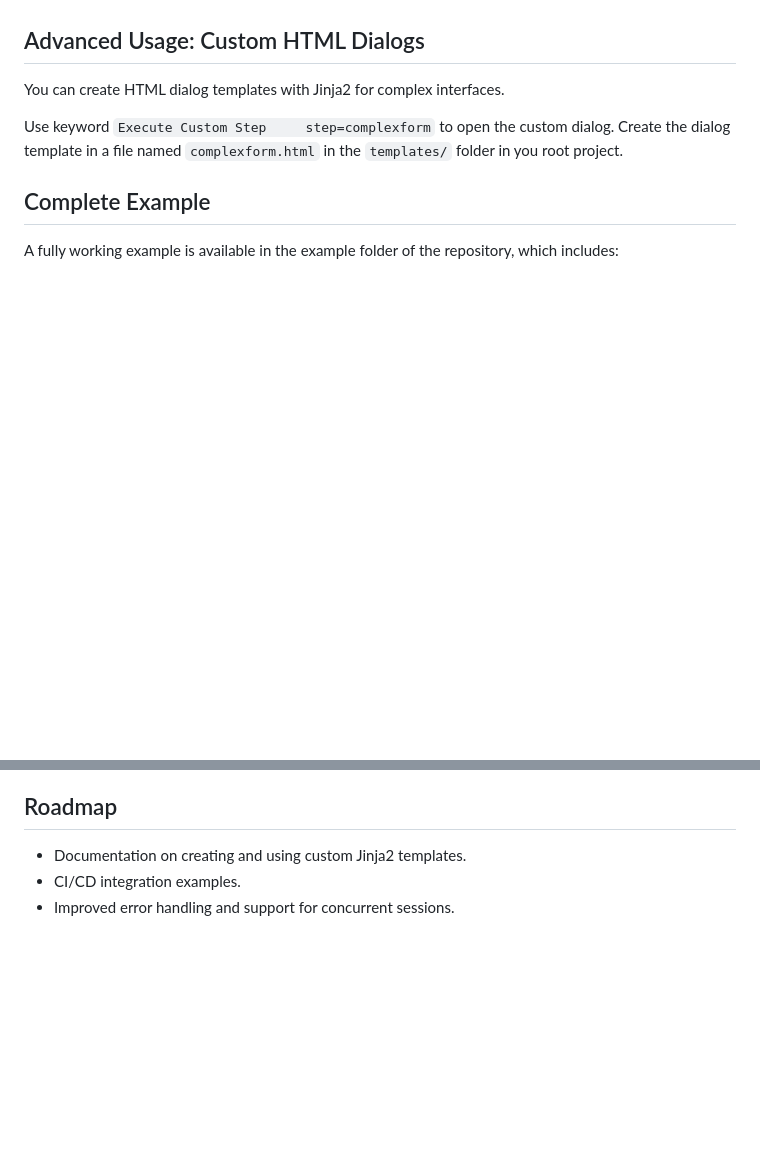
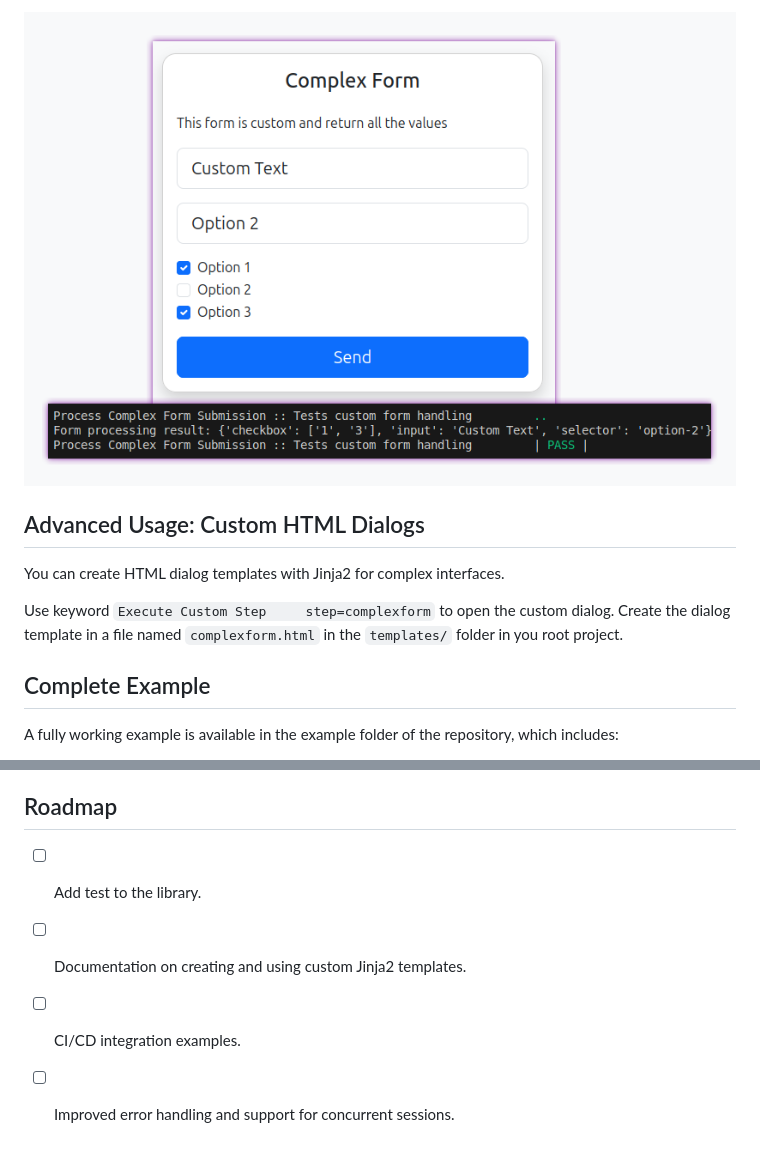
Before and after one commit to Ymil/robotframework-webdialogs, a Markdown page: README.md, 2 parts joined by grey strips. Drawn GitHub-style; pictures changed too: assets/Execute Custom Step.png (added); blank space fills up the shorter version.

```diff
--- a/README.md
+++ b/README.md
@@ -36,3 +114,6 @@ http://localhost:5000
+![](assets/Execute%20Custom%20Step.png)
+
+
 ## Advanced Usage: Custom HTML Dialogs
 
 You can create HTML dialog templates with Jinja2 for complex interfaces.
@@ -61,6 +142,7 @@ A fully working example is available in the example folder of the repository, wh
 
 ## Roadmap
 
-- Documentation on creating and using custom Jinja2 templates.
-- CI/CD integration examples.
-- Improved error handling and support for concurrent sessions.
+- [ ] Add test to the library.
+- [ ] Documentation on creating and using custom Jinja2 templates.
+- [ ] CI/CD integration examples.
+- [ ] Improved error handling and support for concurrent sessions.
```
Also changed, not shown: other parts of README.md (+78 -0 lines), assets/Execute Manual Step.png (added), assets/Get Selection From User.png (added), assets/Get Selections From User.png (added), assets/Get Value From User.png (added), assets/Pause Execution.png (added).
